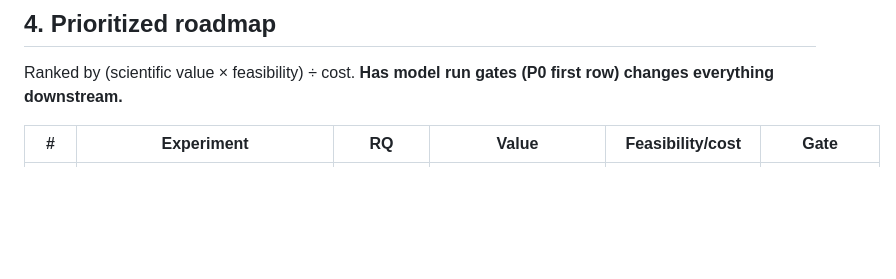
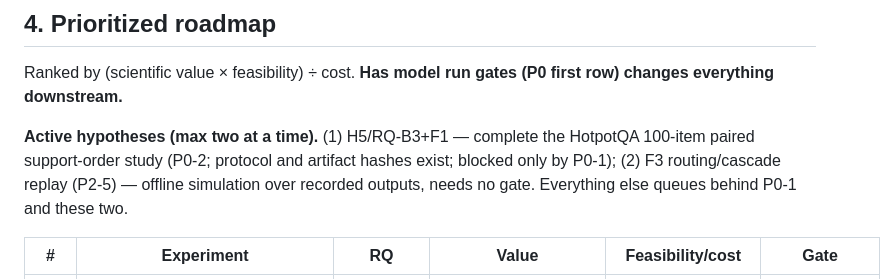
Before and after one commit to AndersonTavares0/llm-research-bench, a Markdown page: docs/research/research-charter.md, the part around the change. Rendered like a GitHub page; blank space fills up the shorter version.

Commit message:
Select two active hypotheses in charter

```diff
--- a/docs/research/research-charter.md
+++ b/docs/research/research-charter.md
@@ -274,6 +274,12 @@ F (4). Evidence status: ①measured · ②partial · ③analytical ·
 Ranked by (scientific value × feasibility) ÷ cost. **Has model run gates
 (P0 first row) changes everything downstream.**
 
+**Active hypotheses (max two at a time).** (1) H5/RQ-B3+F1 — complete the
+HotpotQA 100-item paired support-order study (P0-2; protocol and artifact
+hashes exist; blocked only by P0-1); (2) F3 routing/cascade replay (P2-5) —
+offline simulation over recorded outputs, needs no gate. Everything else
+queues behind P0-1 and these two.
+
 | # | Experiment | RQ | Value | Feasibility/cost | Gate |
 |---|---|---|---|---|---|
 | P0-1 | Verify current route/isolation/cleanup/recovery; re-enable lease-controlled GPU work | all GPU rows | unlocks everything | owner-side verification only | blocked now |
```
